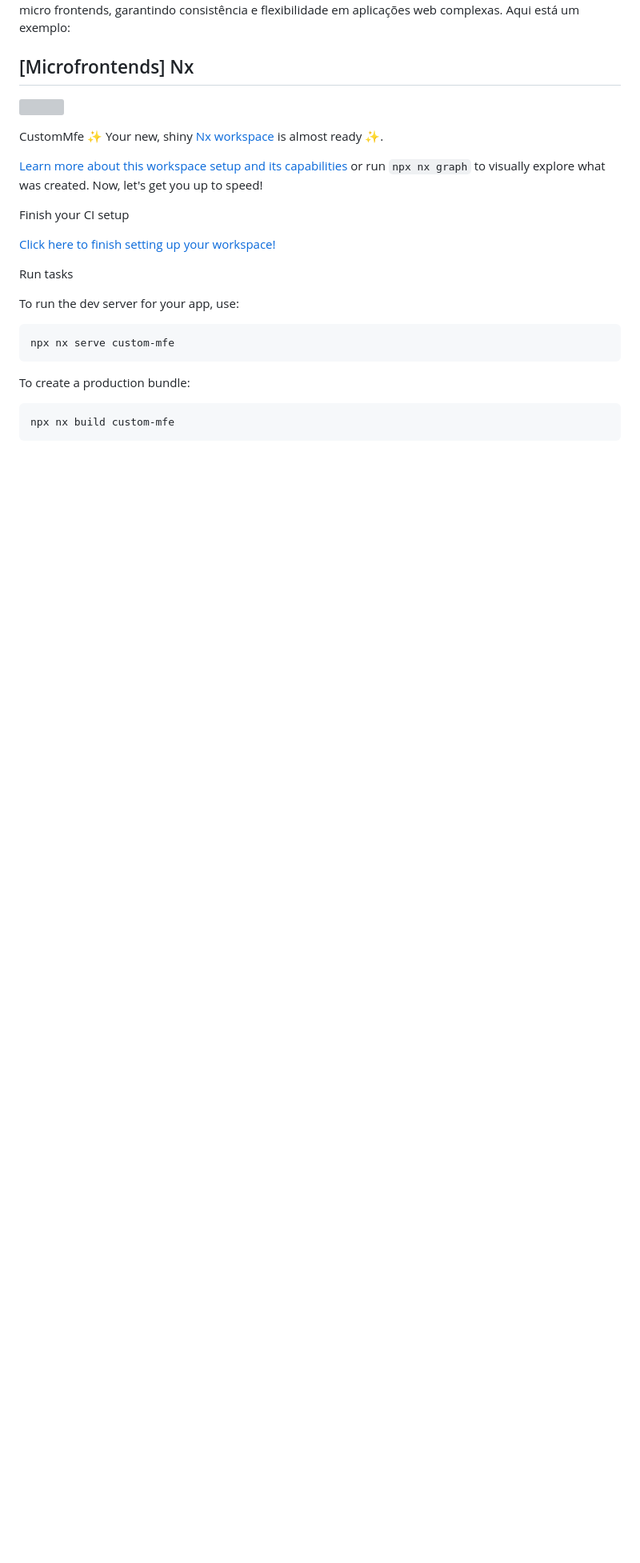
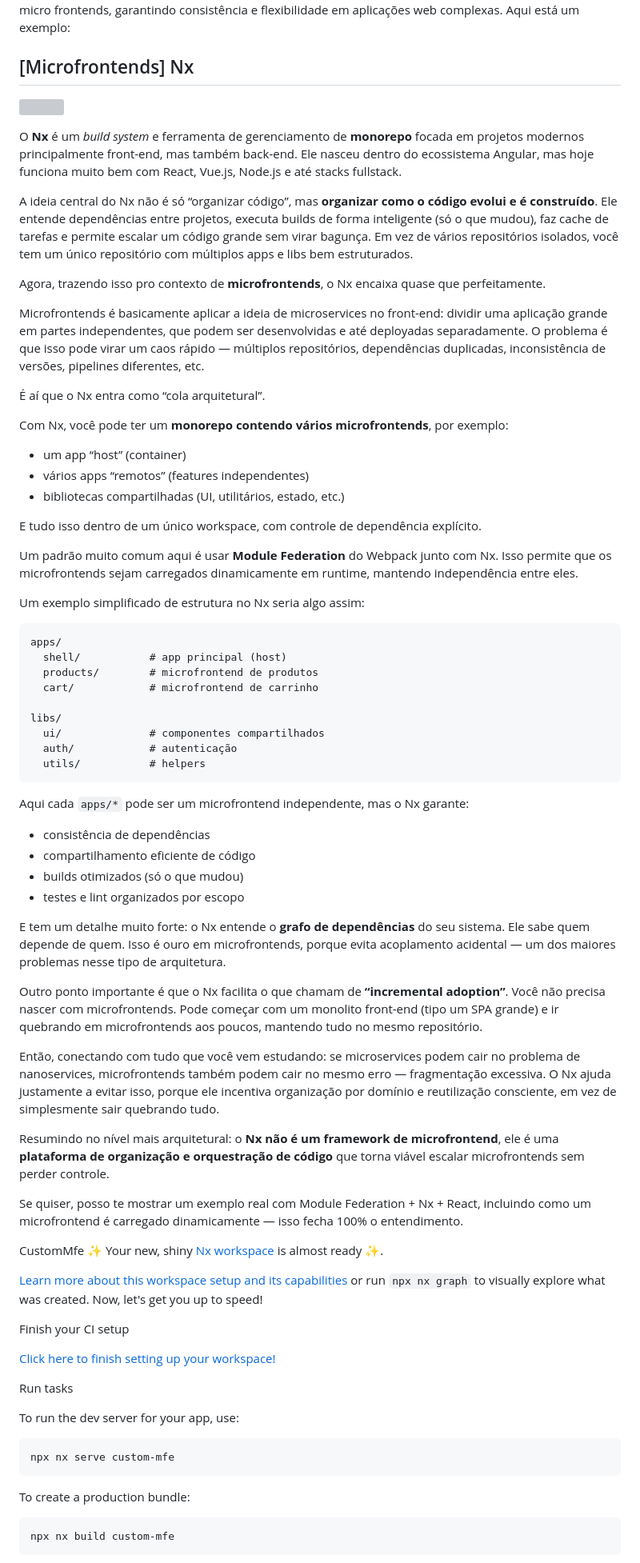
Before and after one commit to IsaacAlves7/microfrontends, a Markdown page: README.md, the part around one of its changes. Shown at 80% size. Rendered like a GitHub page; blank space fills up the shorter version; grey boxes are pictures that could not be loaded.

````diff
--- a/README.md
+++ b/README.md
@@ -583,7 +583,61 @@ Em essência, o Bit suporta a integração perfeita e o gerenciamento independen
 
 
 ## [Microfrontends] Nx
-<a alt="Nx logo" href="https://nx.dev" target="_blank" rel="noreferrer"><img src="https://raw.githubusercontent.com/nrwl/nx/master/images/nx-logo.png" width="77"></a>
+<a alt="Nx logo" href="https://nx.dev" target="_blank" rel="noreferrer"><img src="https://raw.githubusercontent.com/nrwl/nx/master/images/nx-logo.png" width="77" align="right"></a>
+
+O **Nx** é um *build system* e ferramenta de gerenciamento de **monorepo** focada em projetos modernos principalmente front-end, mas também back-end. Ele nasceu dentro do ecossistema Angular, mas hoje funciona muito bem com React, Vue.js, Node.js e até stacks fullstack.
+
+A ideia central do Nx não é só “organizar código”, mas **organizar como o código evolui e é construído**. Ele entende dependências entre projetos, executa builds de forma inteligente (só o que mudou), faz cache de tarefas e permite escalar um código grande sem virar bagunça. Em vez de vários repositórios isolados, você tem um único repositório com múltiplos apps e libs bem estruturados.
+
+Agora, trazendo isso pro contexto de **microfrontends**, o Nx encaixa quase que perfeitamente.
+
+Microfrontends é basicamente aplicar a ideia de microservices no front-end: dividir uma aplicação grande em partes independentes, que podem ser desenvolvidas e até deployadas separadamente. O problema é que isso pode virar um caos rápido — múltiplos repositórios, dependências duplicadas, inconsistência de versões, pipelines diferentes, etc.
+
+É aí que o Nx entra como “cola arquitetural”.
+
+Com Nx, você pode ter um **monorepo contendo vários microfrontends**, por exemplo:
+
+* um app “host” (container)
+* vários apps “remotos” (features independentes)
+* bibliotecas compartilhadas (UI, utilitários, estado, etc.)
+
+E tudo isso dentro de um único workspace, com controle de dependência explícito.
+
+Um padrão muito comum aqui é usar **Module Federation** do Webpack junto com Nx. Isso permite que os microfrontends sejam carregados dinamicamente em runtime, mantendo independência entre eles.
+
+Um exemplo simplificado de estrutura no Nx seria algo assim:
+
+```plaintext
+apps/
+  shell/           # app principal (host)
+  products/        # microfrontend de produtos
+  cart/            # microfrontend de carrinho
+
+libs/
+  ui/              # componentes compartilhados
+  auth/            # autenticação
+  utils/           # helpers
+```
+
+Aqui cada `apps/*` pode ser um microfrontend independente, mas o Nx garante:
+
+* consistência de dependências
+* compartilhamento eficiente de código
+* builds otimizados (só o que mudou)
+* testes e lint organizados por escopo
+
+E tem um detalhe muito forte: o Nx entende o **grafo de dependências** do seu sistema. Ele sabe quem depende de quem. Isso é ouro em microfrontends, porque evita acoplamento acidental — um dos maiores problemas nesse tipo de arquitetura.
+
+Outro ponto importante é que o Nx facilita o que chamam de **“incremental adoption”**. Você não precisa nascer com microfrontends. Pode começar com um monolito front-end (tipo um SPA grande) e ir quebrando em microfrontends aos poucos, mantendo tudo no mesmo repositório.
+
+Então, conectando com tudo que você vem estudando:
+se microservices podem cair no problema de nanoservices, microfrontends também podem cair no mesmo erro — fragmentação excessiva. O Nx ajuda justamente a evitar isso, porque ele incentiva organização por domínio e reutilização consciente, em vez de simplesmente sair quebrando tudo.
+
+Resumindo no nível mais arquitetural:
+o **Nx não é um framework de microfrontend**, ele é uma **plataforma de organização e orquestração de código** que torna viável escalar microfrontends sem perder controle.
+
+Se quiser, posso te mostrar um exemplo real com Module Federation + Nx + React, incluindo como um microfrontend é carregado dinamicamente — isso fecha 100% o entendimento.
+
 
 CustomMfe
 ✨ Your new, shiny [Nx workspace](https://nx.dev) is almost ready ✨.
````
Also changed, not shown: other parts of README.md (+2 -2 lines).
